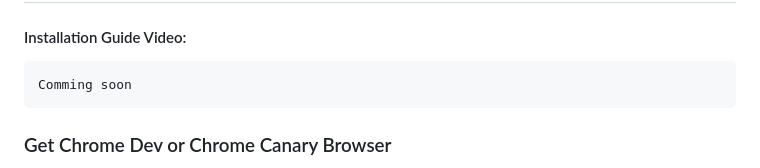
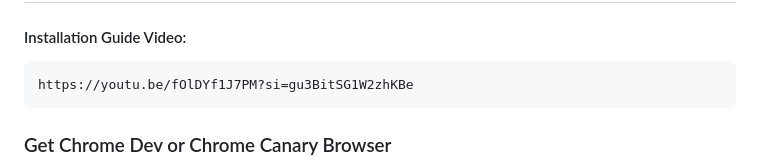
Before and after one commit to vincentwun/A-Eye-Web-Chat-Assistant, a Markdown page: README.md, the part around the change. Drawn GitHub-style.

Commit message:
Update README.md
Update a installation video step by step, including voice & text guild

````diff
--- a/README.md
+++ b/README.md
@@ -78,7 +78,7 @@ This Chrome extension is built on a modular architecture featuring advanced tech
 
 #### Installation Guide Video:
 ```
-Comming soon
+https://youtu.be/fOlDYf1J7PM?si=gu3BitSG1W2zhKBe
 ```
 
 ### Get Chrome Dev or Chrome Canary Browser
````
